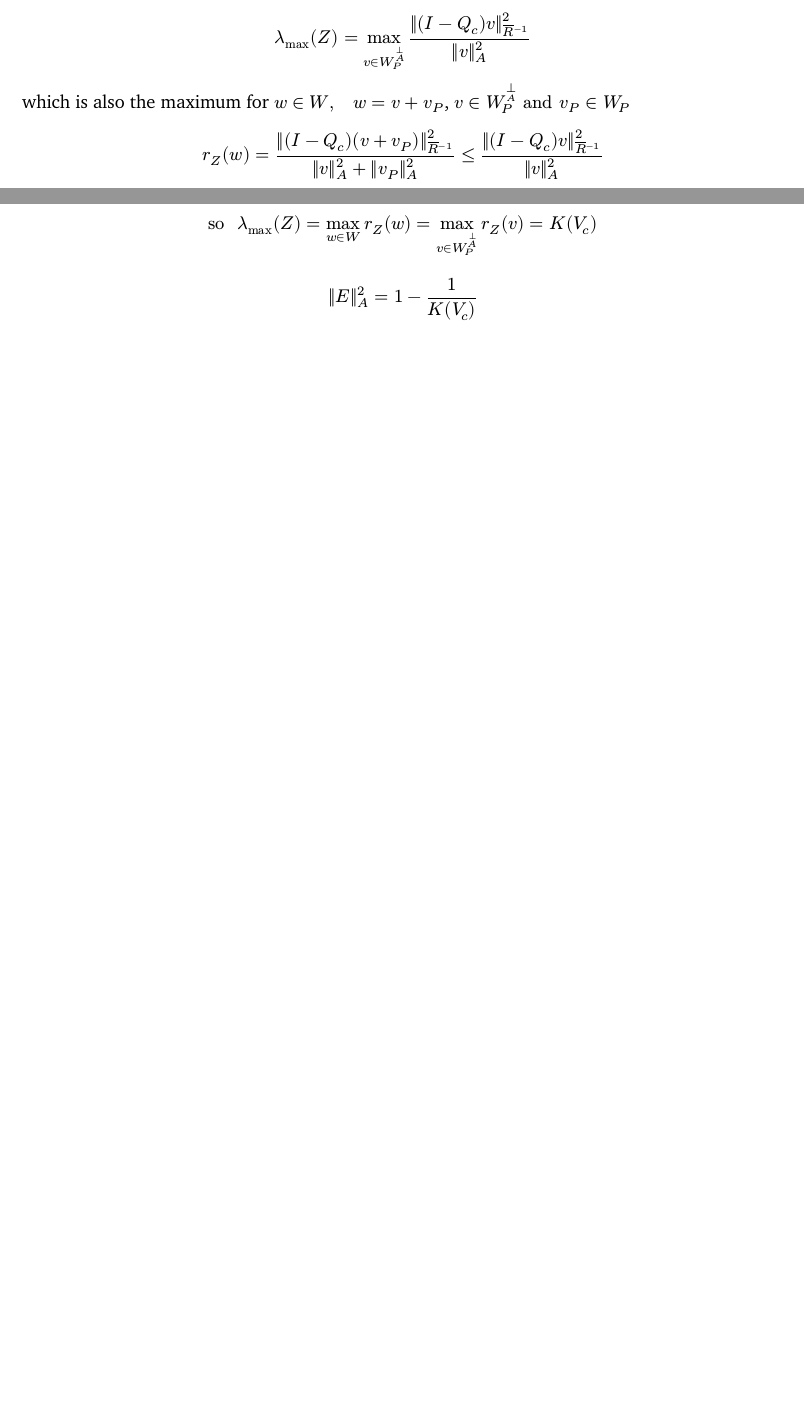
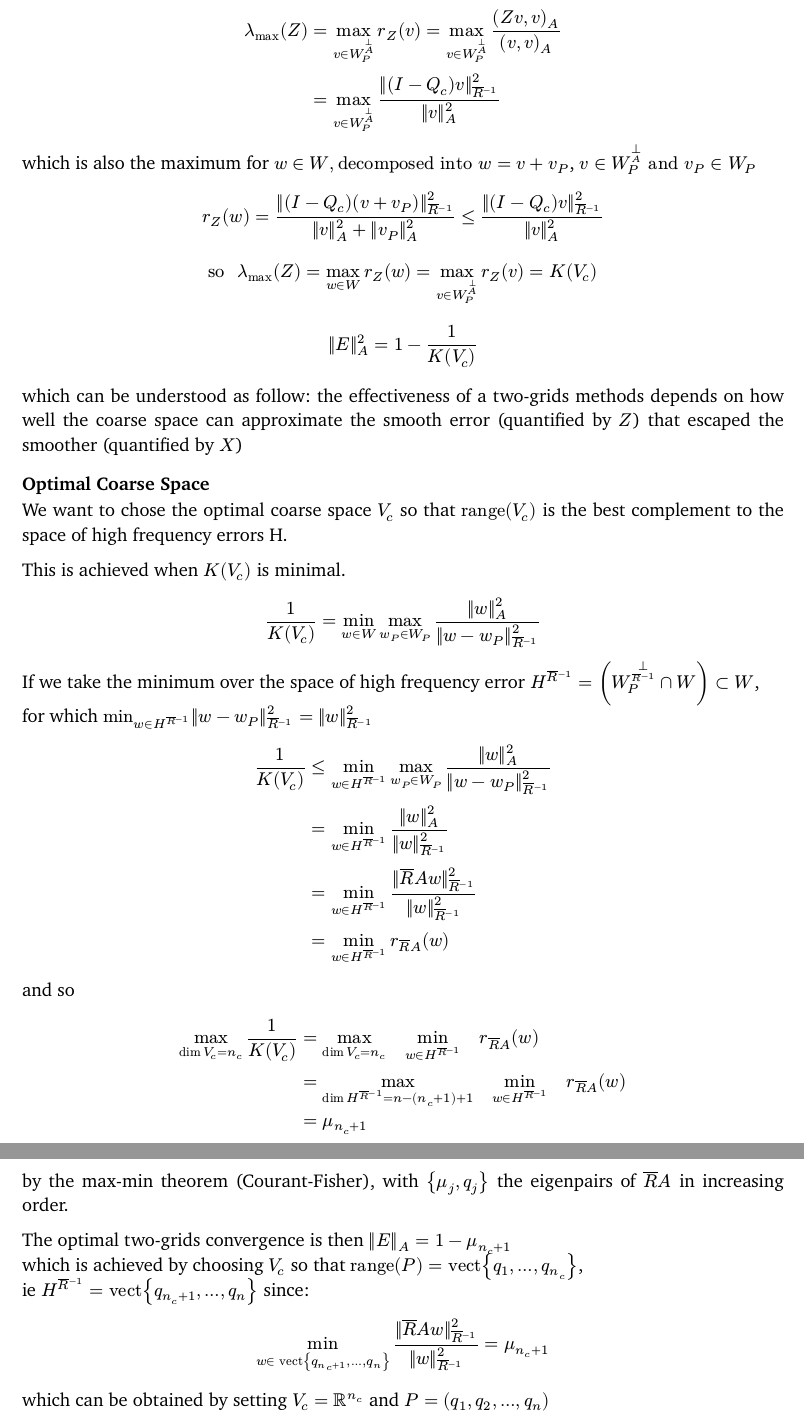
Before and after one commit to GabrielClave/multigrid_notes, a Typst document (XZ/Abtract_MG.typ): two parts of pages 6 and 7 of 7 before the commit and two parts of pages 7 and 8 of 8 after it, joined at a grey line, cut at the place of the change, the shorter picture padded with empty space. Compiled offline with Typst 0.15.

Commit message:
Z and optimal coarse space

```diff
--- a/XZ/Abtract_MG.typ
+++ b/XZ/Abtract_MG.typ
@@ -303,3 +302,4 @@ $
 
 $"so" lambda_min (X) = 1 / (lambda_max (Z)) $
 
+interpretation of $Z$:\
@@ -315,9 +319,22 @@ $
 $
 
-which is also the maximum for $w in W, quad w = v + v_P$, $v in W_P^(perp_A) "and" v_P in W_P$
+which is also the maximum for $w in W,"decomposed into" w = v + v_P$, $v in W_P^(perp_A) "and" v_P in W_P$
 $
   r_Z (w) = (||(I - Q_c)(v + v_P)||_Ri^2) / (||v||_A^2 + ||v_P||_A^2) lt.eq (||(I - Q_c)v||_Ri^2) / (||v||_A^2)
 $
 $ "so " lambda_max (Z)= max_(w in W) r_Z (w) = max_(v in W_P^(perp_A)) r_Z (v) = K(V_c) $
 
 $ ||E||_A^2 = 1 - 1 / (K (V_c)) $
+
+which can be understood as follow: the effectiveness of a two-grids methods depends on
+how well the coarse space can approximate the smooth error (quantified by $Z$) that escaped the smoother (quantified by $X$)
+
+=== Optimal Coarse Space
+
+We want to chose the optimal coarse space $V_c$ so that $range(V_c)$ is the best complement to the space of high frequency errors H.
+
+This is achieved when $K(V_c)$ is minimal.
+$
+  1 / (K(V_c)) = min_(w in W) max_(w_P in W_P) (||w||_A^2)/(||w - w_P||_Ri^2)
+$
+If we take the minimum over the space of high frequency error $H^Ri = (W_P^(perp_Ri) inter W) subset W$,\ for which $min_(w in H^Ri) ||w - w_P||_Ri^2 = ||w||_Ri^2 $ // dessin ?
@@ -323,0 +348,16 @@ $ ||E||_A^2 = 1 - 1 / (K (V_c)) $
+and so
+$
+  max_(dim V_c = n_c) 1 / (K(V_c)) &= max_(dim V_c = n_c) quad min_(w in H^Ri) quad r_(overline(R)A) (w)\
+  &= max_(dim H^Ri = n - (n_c + 1) + 1) quad min_(w in H^Ri) quad r_(overline(R)A) (w)\
+  &= mu_(n_c + 1)
+$
+by the max-min theorem (Courant-Fisher), with ${mu_j , q_j}$ the eigenpairs of $overline(R)A$ in increasing order.
+
+The optimal two-grids convergence is then $||E||_A = 1 - mu_(n_c + 1)$\
+which is achieved by choosing $V_c$ so that $range(P) = "vect"{q_1, ..., q_n_c}$, \ ie $H^Ri = "vect"{q_(n_c + 1), ..., q_n}$ since:
+$
+  min_(w in "vect"{q_(n_c + 1), ..., q_n})(||overline(R)A w||_Ri^2)/(||w||_Ri^2) = mu_(n_c + 1)
+$
+
+which can be obtained by setting $V_c = RR^(n_c)$ and $P = (q_1, q_2, ..., q_n)$
+// un exemple pour rigoler ?
```
Also changed, not shown: XZ/Abtract_MG.typ (24 more changed lines).
